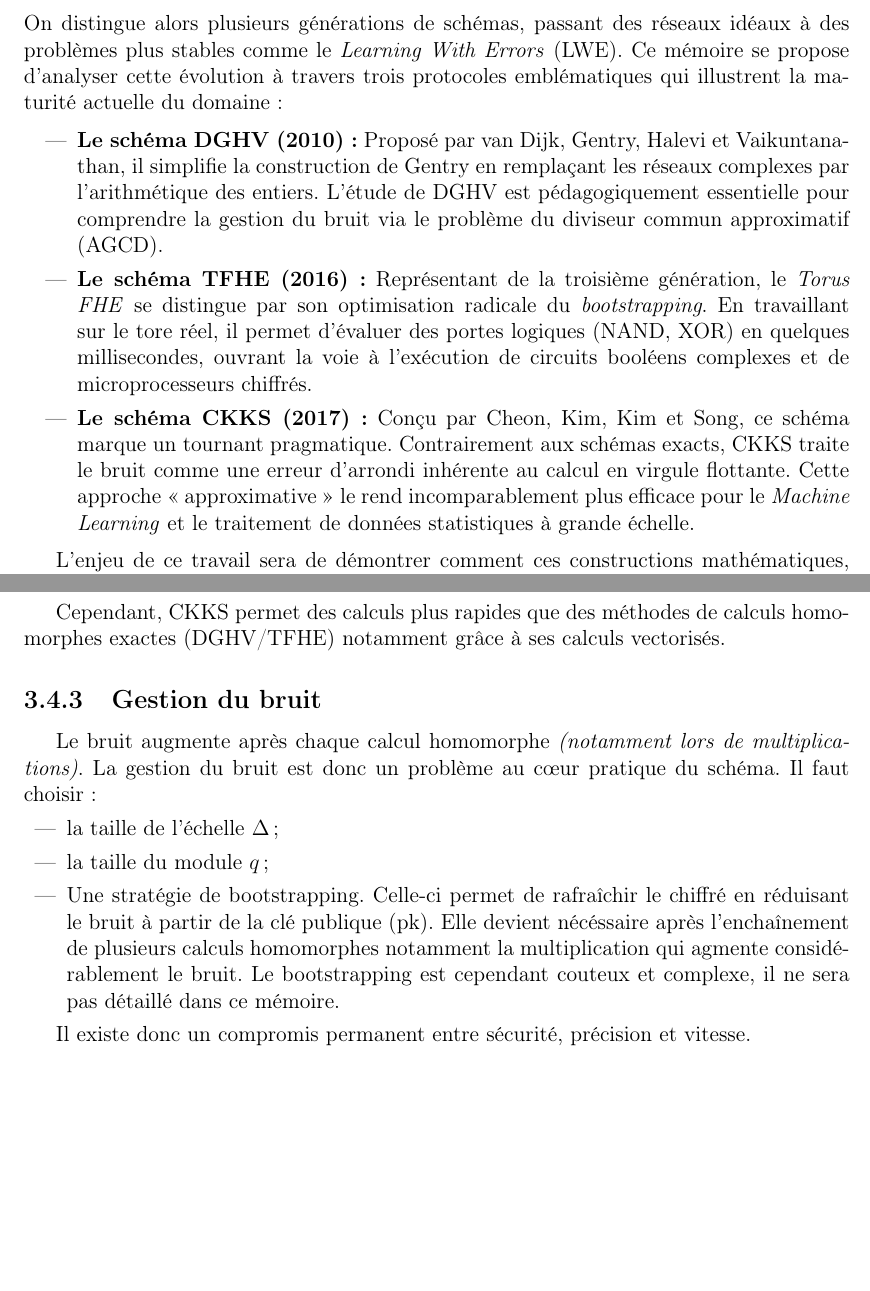
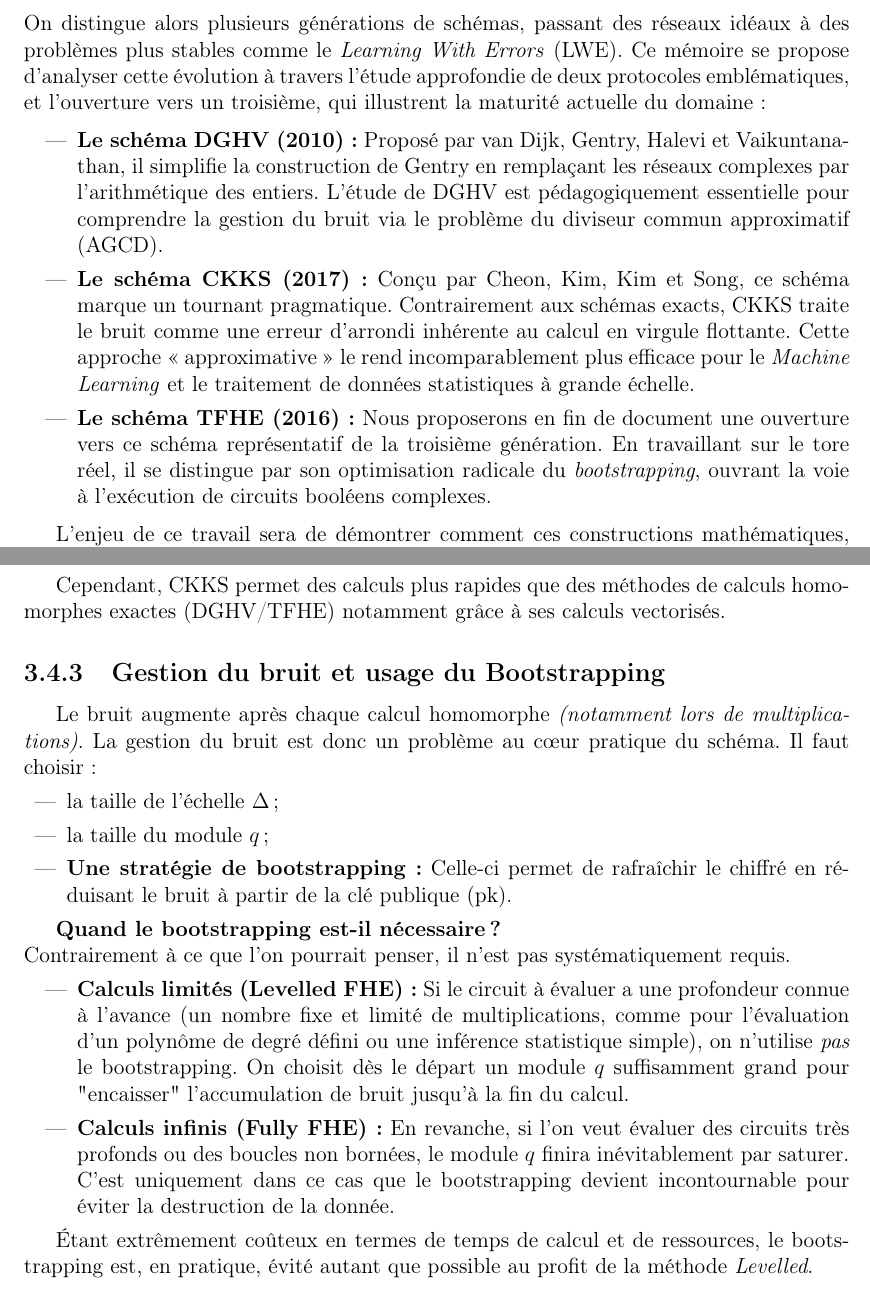
Before and after one commit to uvsq22302367/Memoire-FHE, a LaTeX document (main.tex, which reads chap1_intro.tex, chap3_ckks.tex): two parts of pages 5 and 18 of 22, joined at a grey line, cut so that both start at the same text, the shorter picture padded with empty space. Compiled offline with pdfLaTeX.

Commit message:
Petites modifs intro et ckks

```diff
--- a/chap1_intro.tex
+++ b/chap1_intro.tex
@@ -12,12 +12,12 @@ Le verrou technologique saute en 2009 lorsque Craig Gentry, dans sa thèse de do
 
 \subsection{De la théorie à l'efficience : vers une cryptographie multi-facettes}
 
-À la suite des travaux de Gentry, la recherche s'est orientée vers la réduction de la complexité algorithmique et la diversification des structures mathématiques sous-jacentes. On distingue alors plusieurs générations de schémas, passant des réseaux idéaux à des problèmes plus stables comme le \textit{Learning With Errors} (LWE). Ce mémoire se propose d'analyser cette évolution à travers trois protocoles emblématiques qui illustrent la maturité actuelle du domaine :
+À la suite des travaux de Gentry, la recherche s'est orientée vers la réduction de la complexité algorithmique et la diversification des structures mathématiques sous-jacentes. On distingue alors plusieurs générations de schémas, passant des réseaux idéaux à des problèmes plus stables comme le \textit{Learning With Errors} (LWE). Ce mémoire se propose d'analyser cette évolution à travers l'étude approfondie de deux protocoles emblématiques, et l'ouverture vers un troisième, qui illustrent la maturité actuelle du domaine :
 
 \begin{itemize}
     \item \textbf{Le schéma DGHV (2010) :} Proposé par van Dijk, Gentry, Halevi et Vaikuntanathan, il simplifie la construction de Gentry en remplaçant les réseaux complexes par l'arithmétique des entiers. L'étude de DGHV est pédagogiquement essentielle pour comprendre la gestion du bruit via le problème du diviseur commun approximatif (AGCD).
-    \item \textbf{Le schéma TFHE (2016) :} Représentant de la troisième génération, le \textit{Torus FHE} se distingue par son optimisation radicale du \textit{bootstrapping}. En travaillant sur le tore réel, il permet d'évaluer des portes logiques (NAND, XOR) en quelques millisecondes, ouvrant la voie à l'exécution de circuits booléens complexes et de microprocesseurs chiffrés.
     \item \textbf{Le schéma CKKS (2017) :} Conçu par Cheon, Kim, Kim et Song, ce schéma marque un tournant pragmatique. Contrairement aux schémas exacts, CKKS traite le bruit comme une erreur d'arrondi inhérente au calcul en virgule flottante. Cette approche « approximative » le rend incomparablement plus efficace pour le \textit{Machine Learning} et le traitement de données statistiques à grande échelle.
+    \item \textbf{Le schéma TFHE (2016) :} Nous proposerons en fin de document une ouverture vers ce schéma représentatif de la troisième génération. En travaillant sur le tore réel, il se distingue par son optimisation radicale du \textit{bootstrapping}, ouvrant la voie à l'exécution de circuits booléens complexes.
 \end{itemize}
 
 L'enjeu de ce travail sera de démontrer comment ces constructions mathématiques, bien que radicalement différentes dans leurs approches, convergent vers un objectif commun : rendre le traitement de données privées aussi fluide et universel que le calcul en clair.
--- a/chap3_ckks.tex
+++ b/chap3_ckks.tex
@@ -365,13 +365,20 @@ Par rapport à un calcul non chiffré, CKKS est très coûteux :
 
 Cependant, CKKS permet des calculs plus rapides que des méthodes de calculs homomorphes exactes (DGHV/TFHE) notamment grâce à ses calculs vectorisés.
 
-\subsection{Gestion du bruit}
+\subsection{Gestion du bruit et usage du Bootstrapping}
 Le bruit augmente après chaque calcul homomorphe \emph{(notamment lors de multiplications)}.
 La gestion du bruit est donc un problème au cœur pratique du schéma. Il faut choisir :
 \begin{itemize}[leftmargin=2em]
   \item la taille de l'échelle $\Delta$ ;
   \item la taille du module $q$ ;
-  \item Une stratégie de bootstrapping. Celle-ci permet de rafraîchir le chiffré en réduisant le bruit à partir de la clé publique (pk). Elle devient nécéssaire après l'enchaînement de plusieurs calculs homomorphes notamment la multiplication qui agmente considérablement le bruit. Le bootstrapping est cependant couteux et complexe, il ne sera pas détaillé dans ce mémoire.
+  \item \textbf{Une stratégie de bootstrapping :} Celle-ci permet de rafraîchir le chiffré en réduisant le bruit à partir de la clé publique (pk).
 \end{itemize}
 
-Il existe donc un compromis permanent entre sécurité, précision et vitesse.
+\textbf{Quand le bootstrapping est-il nécessaire ?} \\
+Contrairement à ce que l'on pourrait penser, il n'est pas systématiquement requis.
+\begin{itemize}
+    \item \textbf{Calculs limités (Levelled FHE) :} Si le circuit à évaluer a une profondeur connue à l'avance (un nombre fixe et limité de multiplications, comme pour l'évaluation d'un polynôme de degré défini ou une inférence statistique simple), on n'utilise \emph{pas} le bootstrapping. On choisit dès le départ un module $q$ suffisamment grand pour "encaisser" l'accumulation de bruit jusqu'à la fin du calcul.
+    \item \textbf{Calculs infinis (Fully FHE) :} En revanche, si l'on veut évaluer des circuits très profonds ou des boucles non bornées, le module $q$ finira inévitablement par saturer. C'est uniquement dans ce cas que le bootstrapping devient incontournable pour éviter la destruction de la donnée.
+\end{itemize}
+
+Étant extrêmement coûteux en termes de temps de calcul et de ressources, le bootstrapping est, en pratique, évité autant que possible au profit de la méthode \emph{Levelled}.
```
Also changed, not shown: chap4_tfhe.tex (+1 -1 lines), main.pdf.
